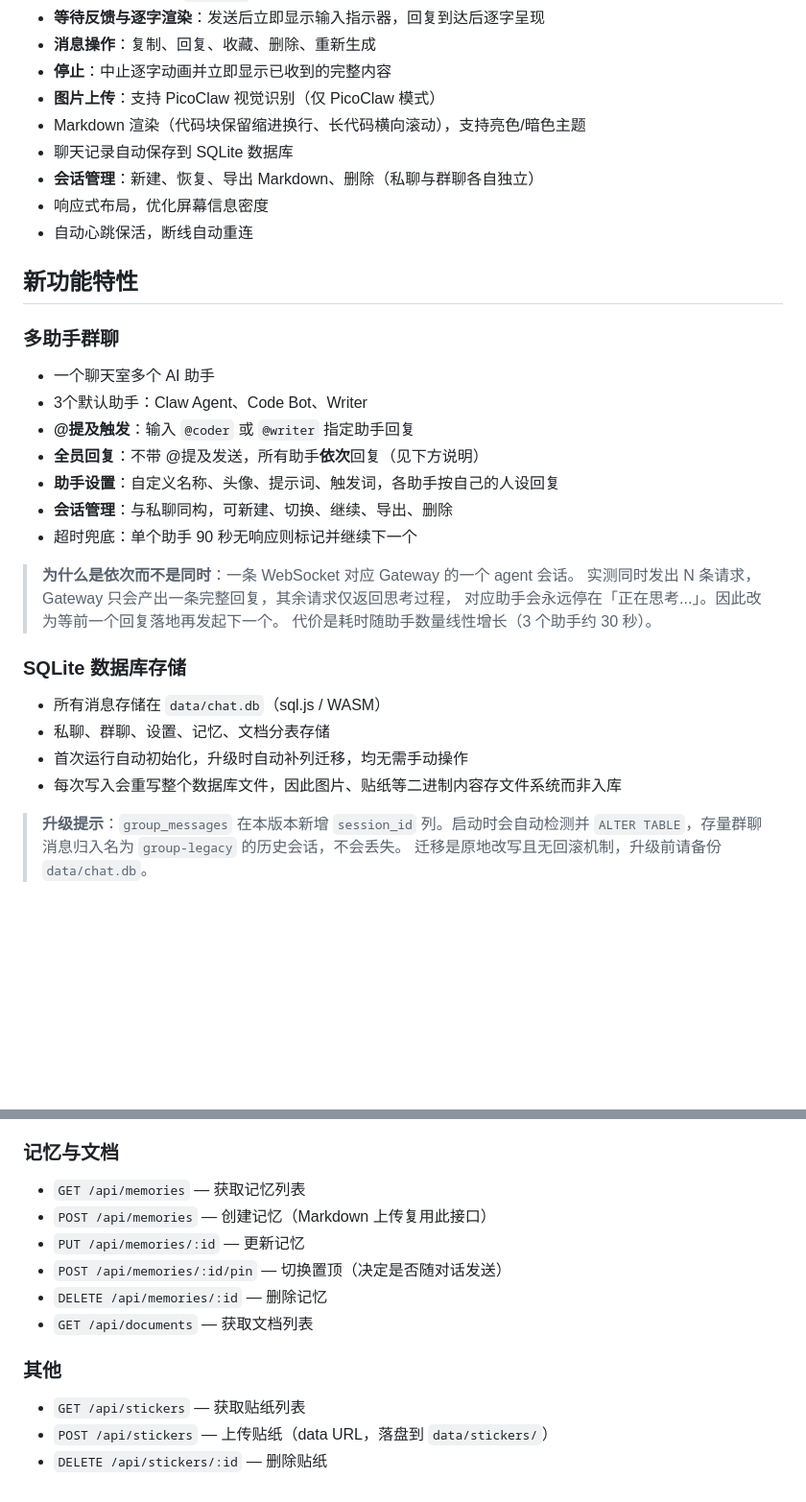
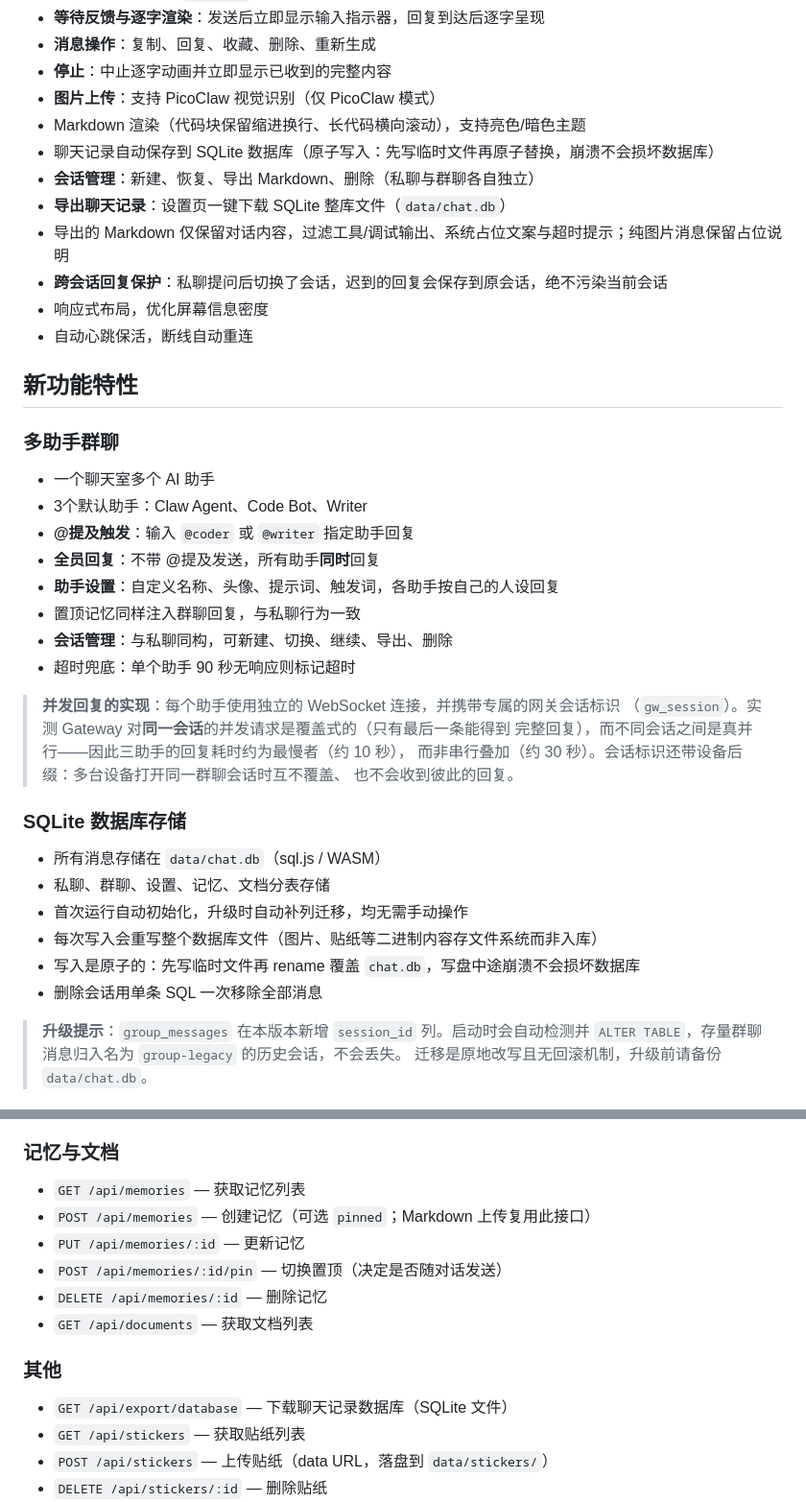
Before and after one commit to wenyinos/zeroclaw-web-chat, a Markdown page: README.zh-CN.md, 2 parts joined by grey strips. Shown at 96% size. GitHub-like rendering; blank space fills up the shorter version.

```diff
--- a/README.zh-CN.md
+++ b/README.zh-CN.md
@@ -36,8 +36,11 @@ npm run dev
 - **停止**：中止逐字动画并立即显示已收到的完整内容
 - **图片上传**：支持 PicoClaw 视觉识别（仅 PicoClaw 模式）
 - Markdown 渲染（代码块保留缩进换行、长代码横向滚动），支持亮色/暗色主题
-- 聊天记录自动保存到 SQLite 数据库
+- 聊天记录自动保存到 SQLite 数据库（原子写入：先写临时文件再原子替换，崩溃不会损坏数据库）
 - **会话管理**：新建、恢复、导出 Markdown、删除（私聊与群聊各自独立）
+- **导出聊天记录**：设置页一键下载 SQLite 整库文件（`data/chat.db`）
+- 导出的 Markdown 仅保留对话内容，过滤工具/调试输出、系统占位文案与超时提示；纯图片消息保留占位说明
+- **跨会话回复保护**：私聊提问后切换了会话，迟到的回复会保存到原会话，绝不污染当前会话
 - 响应式布局，优化屏幕信息密度
 - 自动心跳保活，断线自动重连
 
@@ -48,22 +51,26 @@ npm run dev
 - 一个聊天室多个 AI 助手
 - 3个默认助手：Claw Agent、Code Bot、Writer
 - **@提及触发**：输入 `@coder` 或 `@writer` 指定助手回复
-- **全员回复**：不带 @提及发送，所有助手**依次**回复（见下方说明）
+- **全员回复**：不带 @提及发送，所有助手**同时**回复
 - **助手设置**：自定义名称、头像、提示词、触发词，各助手按自己的人设回复
+- 置顶记忆同样注入群聊回复，与私聊行为一致
 - **会话管理**：与私聊同构，可新建、切换、继续、导出、删除
-- 超时兜底：单个助手 90 秒无响应则标记并继续下一个
+- 超时兜底：单个助手 90 秒无响应则标记超时
 
-> **为什么是依次而不是同时**：一条 WebSocket 对应 Gateway 的一个 agent 会话。
-> 实测同时发出 N 条请求，Gateway 只会产出一条完整回复，其余请求仅返回思考过程，
-> 对应助手会永远停在「正在思考...」。因此改为等前一个回复落地再发起下一个。
-> 代价是耗时随助手数量线性增长（3 个助手约 30 秒）。
+> **并发回复的实现**：每个助手使用独立的 WebSocket 连接，并携带专属的网关会话标识
+> （`gw_session`）。实测 Gateway 对**同一会话**的并发请求是覆盖式的（只有最后一条能得到
+> 完整回复），而不同会话之间是真并行——因此三助手的回复耗时约为最慢者（约 10 秒），
+> 而非串行叠加（约 30 秒）。会话标识还带设备后缀：多台设备打开同一群聊会话时互不覆盖、
+> 也不会收到彼此的回复。
 
 ### SQLite 数据库存储
 
 - 所有消息存储在 `data/chat.db`（sql.js / WASM）
 - 私聊、群聊、设置、记忆、文档分表存储
 - 首次运行自动初始化，升级时自动补列迁移，均无需手动操作
-- 每次写入会重写整个数据库文件，因此图片、贴纸等二进制内容存文件系统而非入库
+- 每次写入会重写整个数据库文件（图片、贴纸等二进制内容存文件系统而非入库）
+- 写入是原子的：先写临时文件再 rename 覆盖 `chat.db`，写盘中途崩溃不会损坏数据库
+- 删除会话用单条 SQL 一次移除全部消息
 
 > **升级提示**：`group_messages` 在本版本新增 `session_id` 列。启动时会自动检测并
 > `ALTER TABLE`，存量群聊消息归入名为 `group-legacy` 的历史会话，不会丢失。
@@ -184,13 +198,14 @@ public/
 
 ### 记忆与文档
 - `GET /api/memories` — 获取记忆列表
-- `POST /api/memories` — 创建记忆（Markdown 上传复用此接口）
+- `POST /api/memories` — 创建记忆（可选 `pinned`；Markdown 上传复用此接口）
 - `PUT /api/memories/:id` — 更新记忆
 - `POST /api/memories/:id/pin` — 切换置顶（决定是否随对话发送）
 - `DELETE /api/memories/:id` — 删除记忆
 - `GET /api/documents` — 获取文档列表
 
 ### 其他
+- `GET /api/export/database` — 下载聊天记录数据库（SQLite 文件）
 - `GET /api/stickers` — 获取贴纸列表
 - `POST /api/stickers` — 上传贴纸（data URL，落盘到 `data/stickers/`）
 - `DELETE /api/stickers/:id` — 删除贴纸
```
Also changed, not shown: other parts of README.zh-CN.md (+8 -1 lines), README.md (+28 -12 lines).
